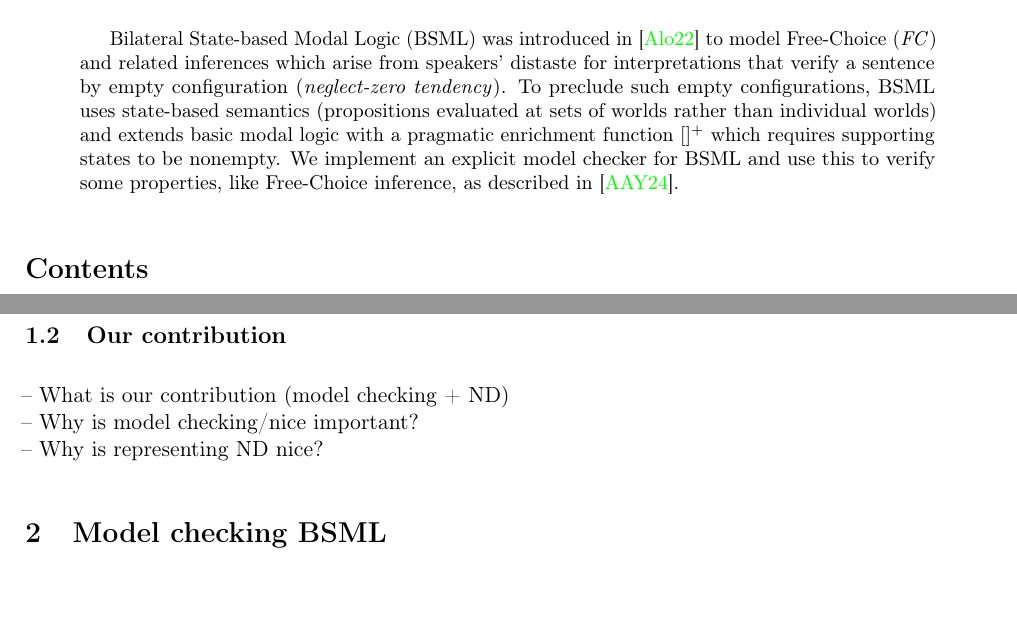
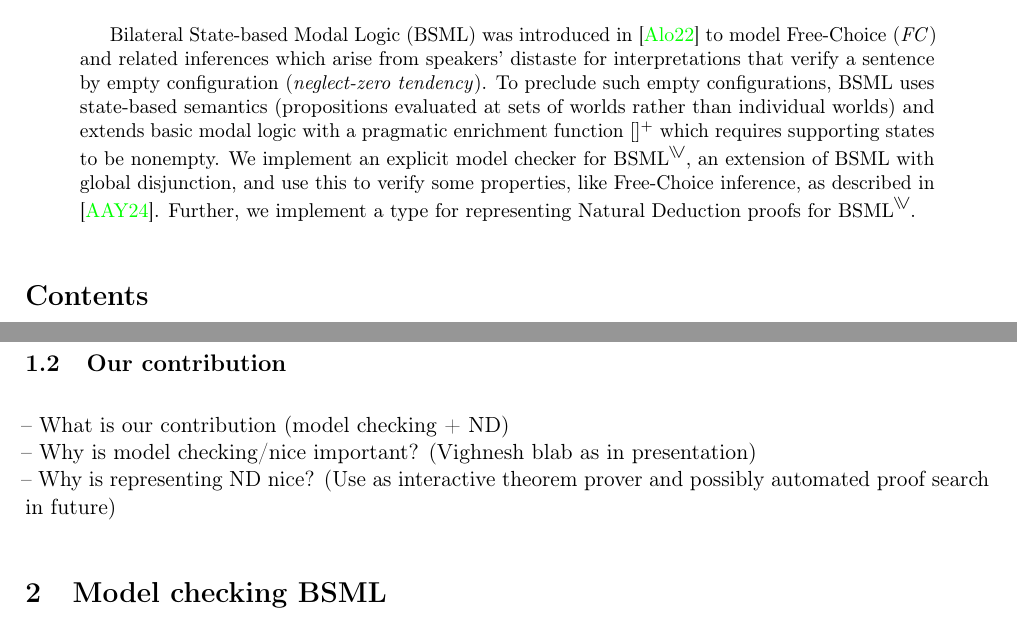
Before and after one commit to TizianoCoroneo/BSML, a LaTeX paper (report.tex, which reads Intro.tex, latexmacros.tex): two parts of pages 1 and 3 of 5, joined at a grey line, cut so that both start at the same text. Compiled offline with pdfLaTeX.

Commit message:
Updates from Overleaf

```diff
--- a/Intro.tex
+++ b/Intro.tex
@@ -53,5 +53,5 @@ Finally then, since the only states in which the enriched disjunction holds are
 
 \subsection{Our contribution}
 -- What is our contribution (model checking + ND)\\
--- Why is model checking/nice important?\\
--- Why is representing ND nice?
+-- Why is model checking/nice important? (Vighnesh blab as in presentation)\\
+-- Why is representing ND nice? (Use as interactive theorem prover and possibly automated proof search in future)
--- a/latexmacros.tex
+++ b/latexmacros.tex
@@ -50,7 +50,7 @@
 % will the real phi please stand up
 \renewcommand{\phi}{\varphi}
 
-\newcommand{\gor}{\mathbin{\rotatebox[origin=c]{-90}{$ \geqslant $}}}
+\newcommand{\gor}{{\mathbin{\rotatebox[origin=c]{-90}{$ \geqslant $}}}}
 
 
 % load hyperref as late as possible for compatibility
--- a/report.tex
+++ b/report.tex
@@ -21,7 +21,8 @@
 \begin{abstract}
 Bilateral State-based Modal Logic (BSML) was introduced in \cite{Aloni2022} to model Free-Choice (\textit{FC}) and related inferences which arise from speakers' distaste for
 interpretations that verify a sentence by empty configuration (\textit{neglect-zero tendency}). To preclude such empty configurations, BSML uses state-based semantics (propositions evaluated at sets of worlds rather than individual worlds) and extends basic modal logic with a pragmatic enrichment function $[]^+$ which requires supporting states to be nonempty.
-We implement an explicit model checker for BSML and use this to verify some properties, like Free-Choice inference, as described in \cite{Aloni2024}.
+We implement an explicit model checker for $\mathrm{BSML}^{\gor}$, an extension of BSML with global disjunction, and use this to verify some properties, like Free-Choice inference, as described in \cite{Aloni2024}.
+Further, we implement a type for representing Natural Deduction proofs for $\mathrm{BSML}^{\gor}$.
 \end{abstract}
 
 \tableofcontents
```
Also changed, not shown: references.bib (+7 -0 lines), report.tex (8 more changed lines), 1 other file.
